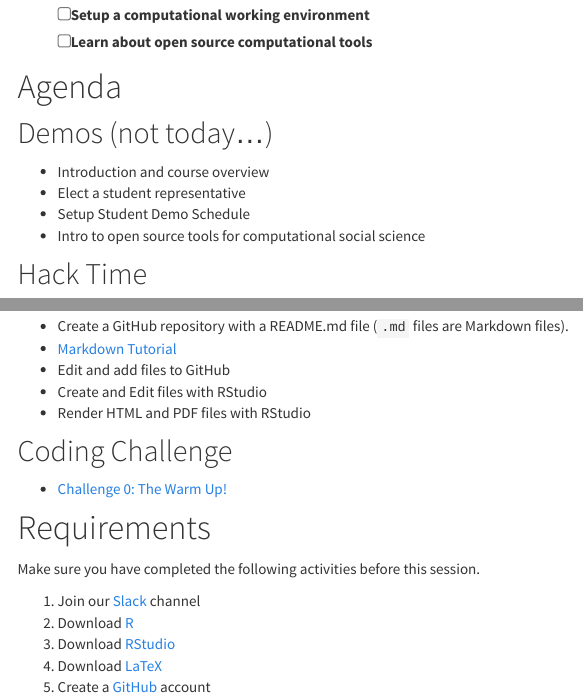
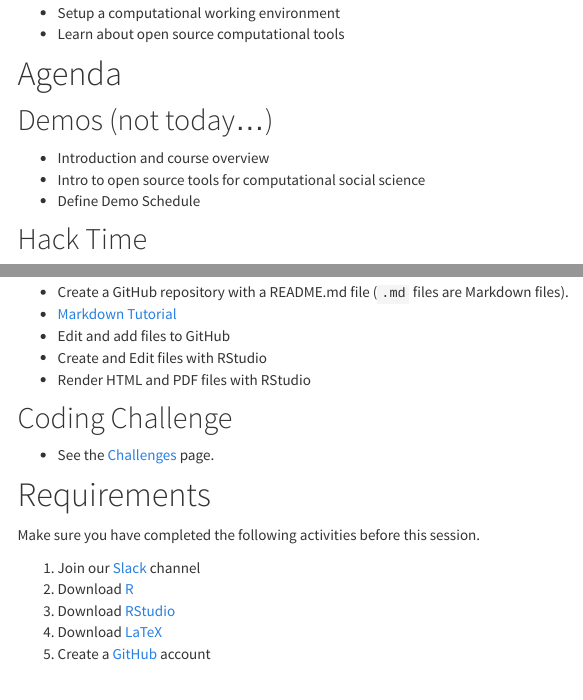
Before and after one commit to mickaeltemporao/CMT4A-CMSS, an R Markdown document (session_01.Rmd): the page in a window 1100 px wide, from 240 px down, and a second part further down, joined at a grey line. Rendered offline with R 4.5, knitr and Pandoc, with nearby package versions; menus at the side of the page are left out.

Commit message:
website update on 2020-11-09 13:22:32

```diff
--- a/session_01.Rmd
+++ b/session_01.Rmd
@@ -9,2 +7,0 @@ author: "Instructor: Mickael Temporão"
-- [ ] Setup a computational working environment
-- [ ] Learn about open source computational tools
@@ -11,10 +9,11 @@ author: "Instructor: Mickael Temporão"
+- Setup a computational working environment
+- Learn about open source computational tools
 
 # Agenda
 ## Demos (not today...)
 - Introduction and course overview
-- Elect a student representative
-- Setup Student Demo Schedule
 - Intro to open source tools for computational social science
+- Define Demo Schedule
 
 ## Hack Time
 ### Setting up a computational working environment
@@ -34,7 +33,7 @@ author: "Instructor: Mickael Temporão"
 - Render HTML and PDF files with RStudio
 
 ## Coding Challenge
-- [Challenge 0: The Warm Up!](challenges.html#challenge-0-the-warm-up)
+- See the [Challenges](challenges.html) page.
 
 # Requirements
 
```
Also changed, not shown: challenges.Rmd (+1 -1 lines), session_01.Rmd (4 more changed lines), 2 other files.
